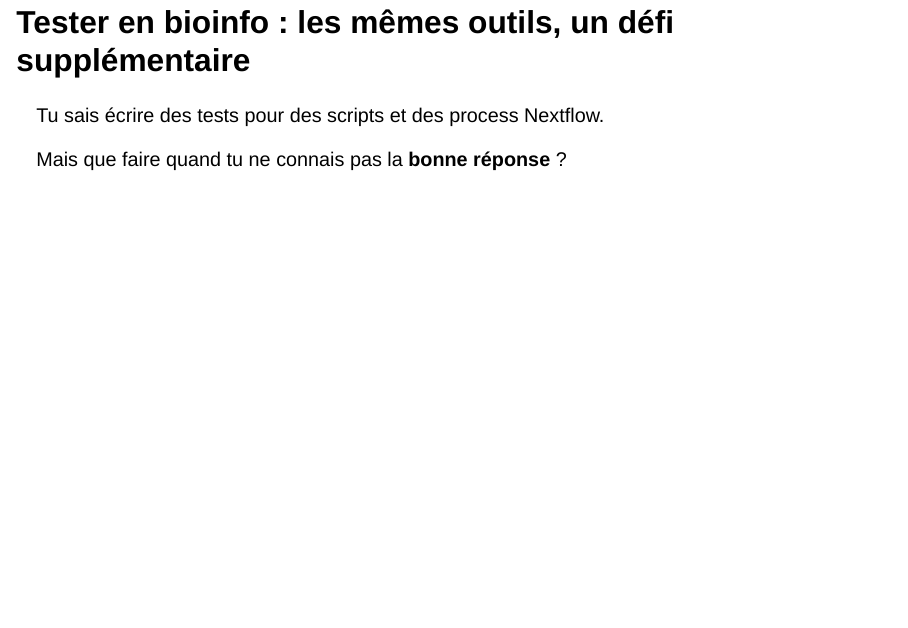
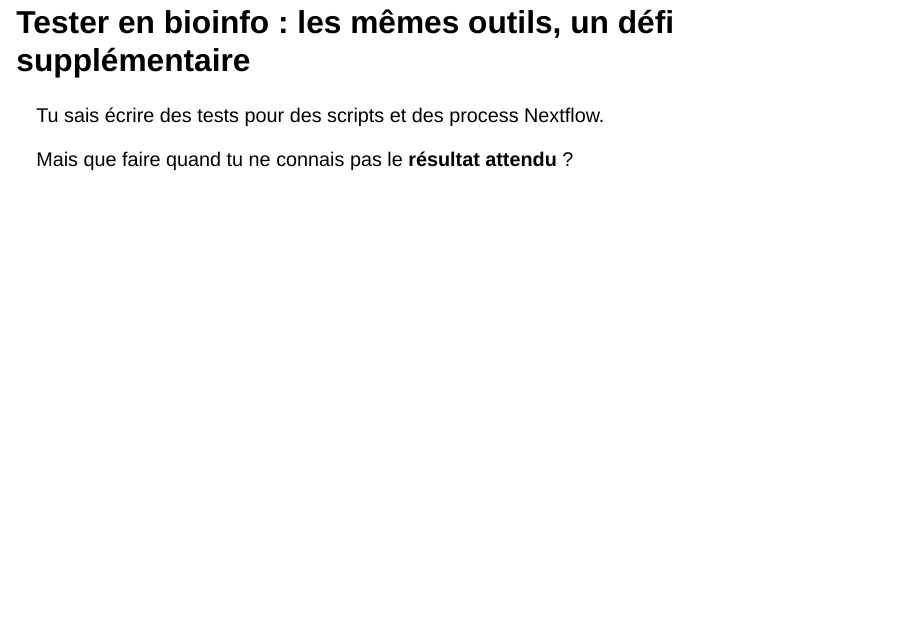
Before and after one commit to chrstphdm/ilovetesting, a Quarto document (training/slides/06_bioinformatics_testing.qmd): page 2 of 13. Rendered offline with R 4.5, knitr and Pandoc in place of Quarto, with nearby package versions; drawn as Slidy slides in place of the format the file asks for.

Commit message:
docs(slides): clarifier formulation slide pivot module 06

```diff
--- a/training/slides/06_bioinformatics_testing.qmd
+++ b/training/slides/06_bioinformatics_testing.qmd
@@ -14,7 +14,7 @@ Tu sais écrire des tests pour des scripts et des process Nextflow.
 
 . . .
 
-Mais que faire quand tu ne connais pas la **bonne réponse** ?
+Mais que faire quand tu ne connais pas le **résultat attendu** ?
 
 ---
 
```
